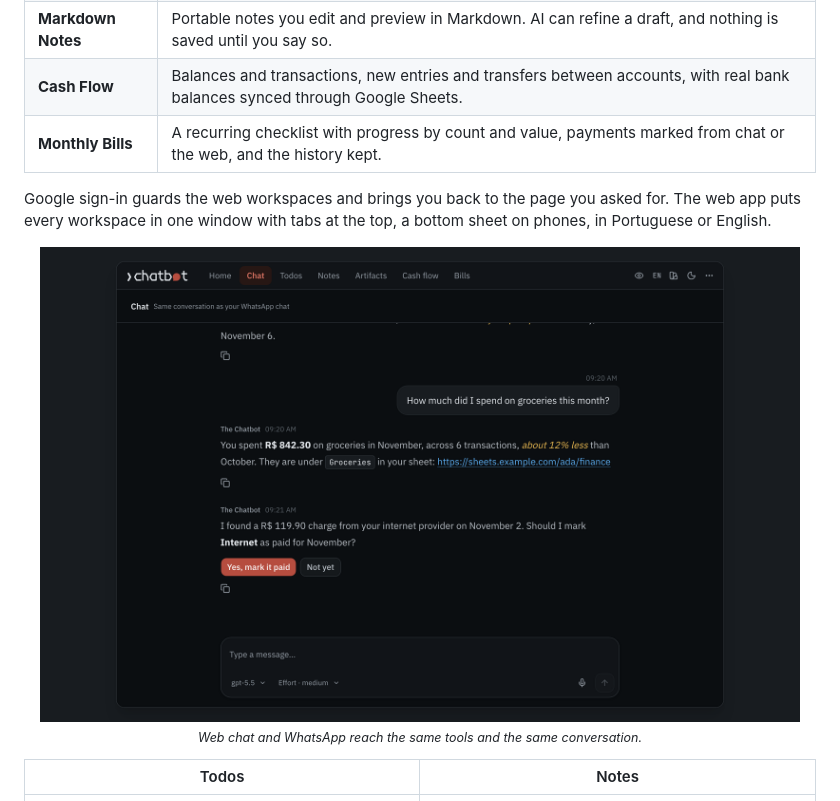
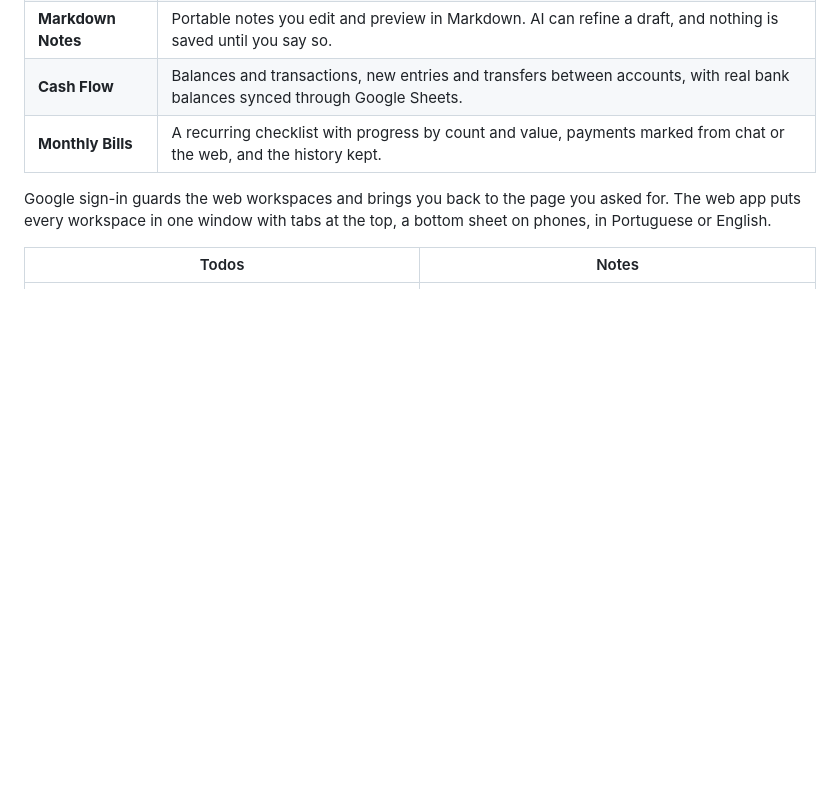
Before and after one commit to irwinarruda/the-chatbot-v2, a Markdown page: README.md, the part around one of its changes. GitHub-like rendering; pictures changed too: docs/assets/chat.png (deleted); blank space fills up the shorter version.

```diff
--- a/README.md
+++ b/README.md
@@ -39,12 +39,6 @@ Built for one user. Reviewed by the same user. Maintained, hopefully, by him too
 | **Monthly Bills** | A recurring checklist with progress by count and value, payments marked from chat or the web, and the history kept. |
 
 Google sign-in guards the web workspaces and brings you back to the page you asked for. The web app puts every workspace in one window with tabs at the top, a bottom sheet on phones, in Portuguese or English.
-
-<p align="center">
-  <img src="docs/assets/chat.png" alt="The web chat: the assistant adds todos through a tool, answers a spending question, and offers buttons to mark a bill as paid" width="760">
-  <br>
-  <sub><em>Web chat and WhatsApp reach the same tools and the same conversation.</em></sub>
-</p>
 
 | Todos | Notes |
 | --- | --- |
```
Also changed, not shown: other parts of README.md (+2 -2 lines), docs/assets/chat-dark.png (added), docs/assets/chat-light.png (added), docs/assets/home-dark.png (deleted), docs/assets/home-light.png (deleted), 3 other files.
